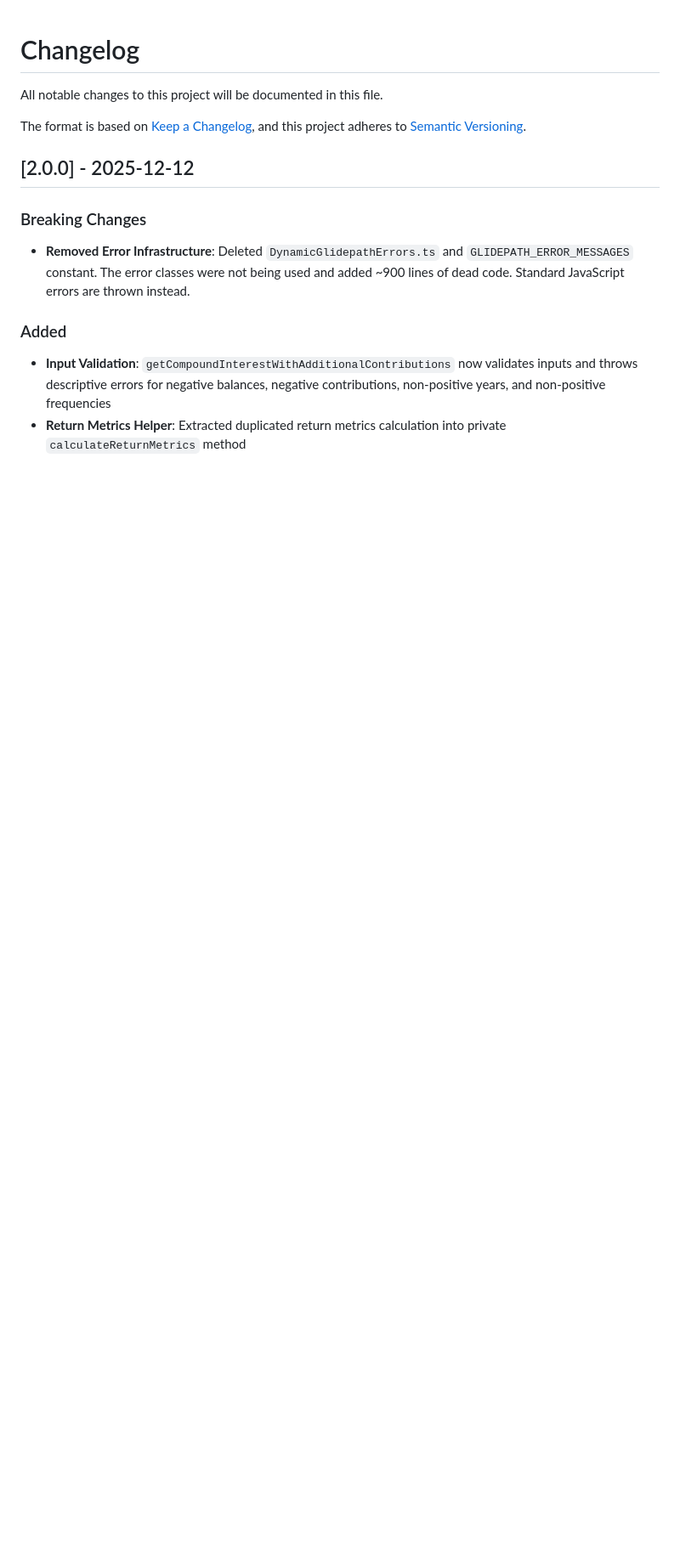
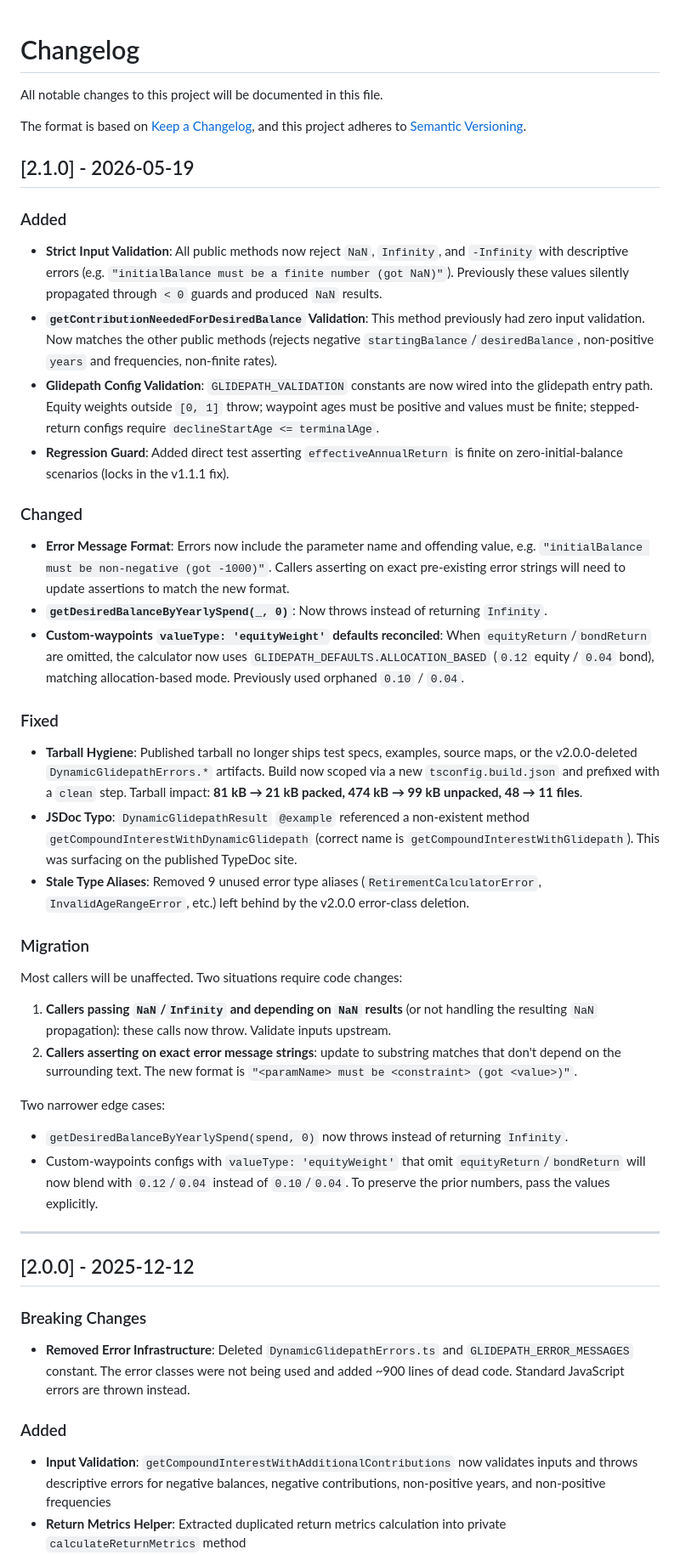
Before and after one commit to introvertedspud/retirement-calculator, a Markdown page: CHANGELOG.md, the part around the change. Shown at 85% size. GitHub-like rendering; blank space fills up the shorter version.

Commit message:
docs: add v2.1.0 CHANGELOG entry
- Stricter input validation across all public methods
- Tarball cleanup and build config improvements
- Default reconciliation for custom-waypoints equityWeight mode

```diff
--- a/CHANGELOG.md
+++ b/CHANGELOG.md
@@ -4,6 +4,40 @@ All notable changes to this project will be documented in this file.
 
 The format is based on [Keep a Changelog](https://keepachangelog.com/en/1.0.0/),
 and this project adheres to [Semantic Versioning](https://semver.org/spec/v2.0.0.html).
+
+## [2.1.0] - 2026-05-19
+
+### Added
+
+- **Strict Input Validation**: All public methods now reject `NaN`, `Infinity`, and `-Infinity` with descriptive errors (e.g. `"initialBalance must be a finite number (got NaN)"`). Previously these values silently propagated through `< 0` guards and produced `NaN` results.
+- **`getContributionNeededForDesiredBalance` Validation**: This method previously had zero input validation. Now matches the other public methods (rejects negative `startingBalance`/`desiredBalance`, non-positive `years` and frequencies, non-finite rates).
+- **Glidepath Config Validation**: `GLIDEPATH_VALIDATION` constants are now wired into the glidepath entry path. Equity weights outside `[0, 1]` throw; waypoint ages must be positive and values must be finite; stepped-return configs require `declineStartAge <= terminalAge`.
+- **Regression Guard**: Added direct test asserting `effectiveAnnualReturn` is finite on zero-initial-balance scenarios (locks in the v1.1.1 fix).
+
+### Changed
+
+- **Error Message Format**: Errors now include the parameter name and offending value, e.g. `"initialBalance must be non-negative (got -1000)"`. Callers asserting on exact pre-existing error strings will need to update assertions to match the new format.
+- **`getDesiredBalanceByYearlySpend(_, 0)`**: Now throws instead of returning `Infinity`.
+- **Custom-waypoints `valueType: 'equityWeight'` defaults reconciled**: When `equityReturn`/`bondReturn` are omitted, the calculator now uses `GLIDEPATH_DEFAULTS.ALLOCATION_BASED` (`0.12` equity / `0.04` bond), matching allocation-based mode. Previously used orphaned `0.10` / `0.04`.
+
+### Fixed
+
+- **Tarball Hygiene**: Published tarball no longer ships test specs, examples, source maps, or the v2.0.0-deleted `DynamicGlidepathErrors.*` artifacts. Build now scoped via a new `tsconfig.build.json` and prefixed with a `clean` step. Tarball impact: **81 kB → 21 kB packed, 474 kB → 99 kB unpacked, 48 → 11 files**.
+- **JSDoc Typo**: `DynamicGlidepathResult` `@example` referenced a non-existent method `getCompoundInterestWithDynamicGlidepath` (correct name is `getCompoundInterestWithGlidepath`). This was surfacing on the published TypeDoc site.
+- **Stale Type Aliases**: Removed 9 unused error type aliases (`RetirementCalculatorError`, `InvalidAgeRangeError`, etc.) left behind by the v2.0.0 error-class deletion.
+
+### Migration
+
+Most callers will be unaffected. Two situations require code changes:
+
+1. **Callers passing `NaN`/`Infinity` and depending on `NaN` results** (or not handling the resulting `NaN` propagation): these calls now throw. Validate inputs upstream.
+2. **Callers asserting on exact error message strings**: update to substring matches that don't depend on the surrounding text. The new format is `"<paramName> must be <constraint> (got <value>)"`.
+
+Two narrower edge cases:
+- `getDesiredBalanceByYearlySpend(spend, 0)` now throws instead of returning `Infinity`.
+- Custom-waypoints configs with `valueType: 'equityWeight'` that omit `equityReturn`/`bondReturn` will now blend with `0.12`/`0.04` instead of `0.10`/`0.04`. To preserve the prior numbers, pass the values explicitly.
+
+---
 
 ## [2.0.0] - 2025-12-12
 
```
